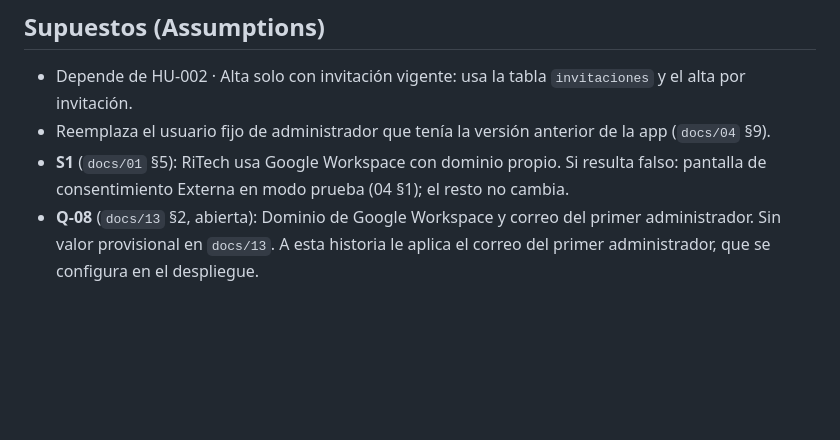
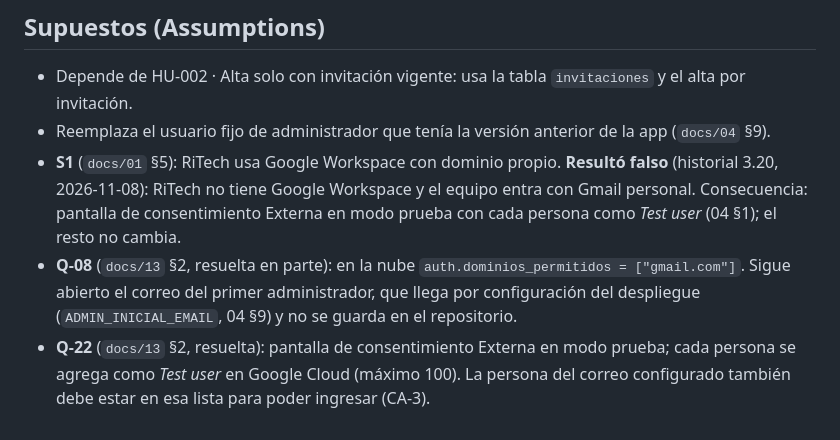
Before and after one commit to riverbonilla1504/NASTOCK, a Markdown page: specs/004-primer-administrador/spec.md, the part around the change. Drawn GitHub-style; blank space fills up the shorter version.

Commit message:
Actualiza los supuestos de la spec de HU-004 con S1, Q-08 y Q-22 (#21)

```diff
--- a/specs/004-primer-administrador/spec.md
+++ b/specs/004-primer-administrador/spec.md
@@ -57,5 +57,6 @@ La historia no agrega entidades. Usa una, definida en `docs/06` §5.1:
 
 - Depende de HU-002 · Alta solo con invitación vigente: usa la tabla `invitaciones` y el alta por invitación.
 - Reemplaza el usuario fijo de administrador que tenía la versión anterior de la app (`docs/04` §9).
-- **S1** (`docs/01` §5): RiTech usa Google Workspace con dominio propio. Si resulta falso: pantalla de consentimiento Externa en modo prueba (04 §1); el resto no cambia.
-- **Q-08** (`docs/13` §2, abierta): Dominio de Google Workspace y correo del primer administrador. Sin valor provisional en `docs/13`. A esta historia le aplica el correo del primer administrador, que se configura en el despliegue.
+- **S1** (`docs/01` §5): RiTech usa Google Workspace con dominio propio. **Resultó falso** (historial 3.20, 2026-11-08): RiTech no tiene Google Workspace y el equipo entra con Gmail personal. Consecuencia: pantalla de consentimiento Externa en modo prueba con cada persona como *Test user* (04 §1); el resto no cambia.
+- **Q-08** (`docs/13` §2, resuelta en parte): en la nube `auth.dominios_permitidos = ["gmail.com"]`. Sigue abierto el correo del primer administrador, que llega por configuración del despliegue (`ADMIN_INICIAL_EMAIL`, 04 §9) y no se guarda en el repositorio.
+- **Q-22** (`docs/13` §2, resuelta): pantalla de consentimiento Externa en modo prueba; cada persona se agrega como *Test user* en Google Cloud (máximo 100). La persona del correo configurado también debe estar en esa lista para poder ingresar (CA-3).
```
Also changed, not shown: 1 other file.
